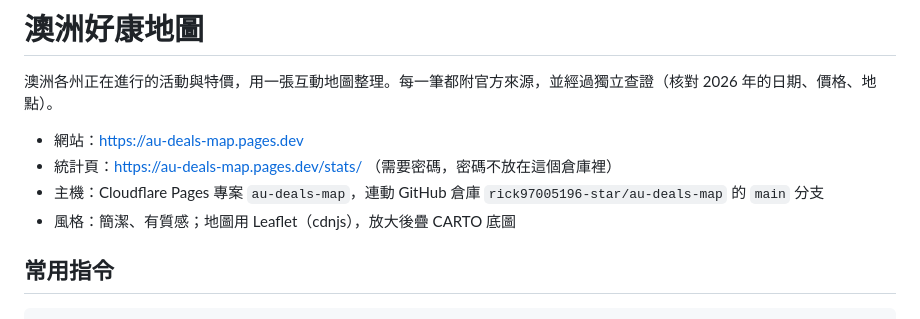
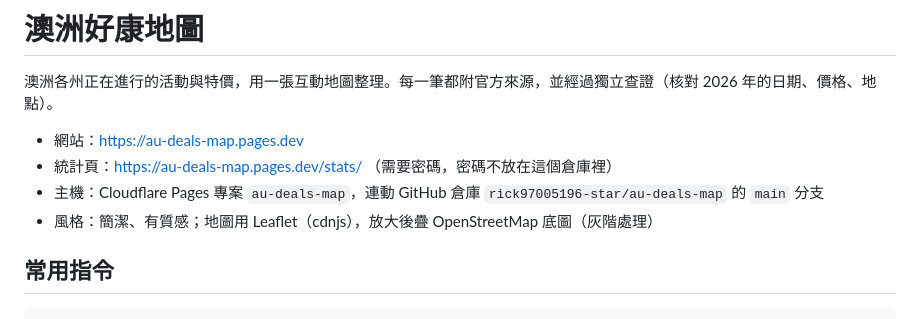
Before and after one commit to rick97005196-star/au-deals-map, a Markdown page: README.md, the part around the change. Rendered like a GitHub page.

Commit message:
底圖改用 OpenStreetMap；分享連結切換時自動打開項目
Co-Authored-By: Claude Opus 5.5 <noreply@anthropic.com>
Claude-Session: https://claude.ai/code/session_01WC56N4FhZKj96goCou9nKN

```diff
--- a/README.md
+++ b/README.md
@@ -5,7 +5,7 @@
 - 網站：https://au-deals-map.pages.dev
 - 統計頁：https://au-deals-map.pages.dev/stats/ （需要密碼，密碼不放在這個倉庫裡）
 - 主機：Cloudflare Pages 專案 `au-deals-map`，連動 GitHub 倉庫 `rick97005196-star/au-deals-map` 的 `main` 分支
-- 風格：簡潔、有質感；地圖用 Leaflet（cdnjs），放大後疊 CARTO 底圖
+- 風格：簡潔、有質感；地圖用 Leaflet（cdnjs），放大後疊 OpenStreetMap 底圖（灰階處理）
 
 ## 常用指令
 
```
